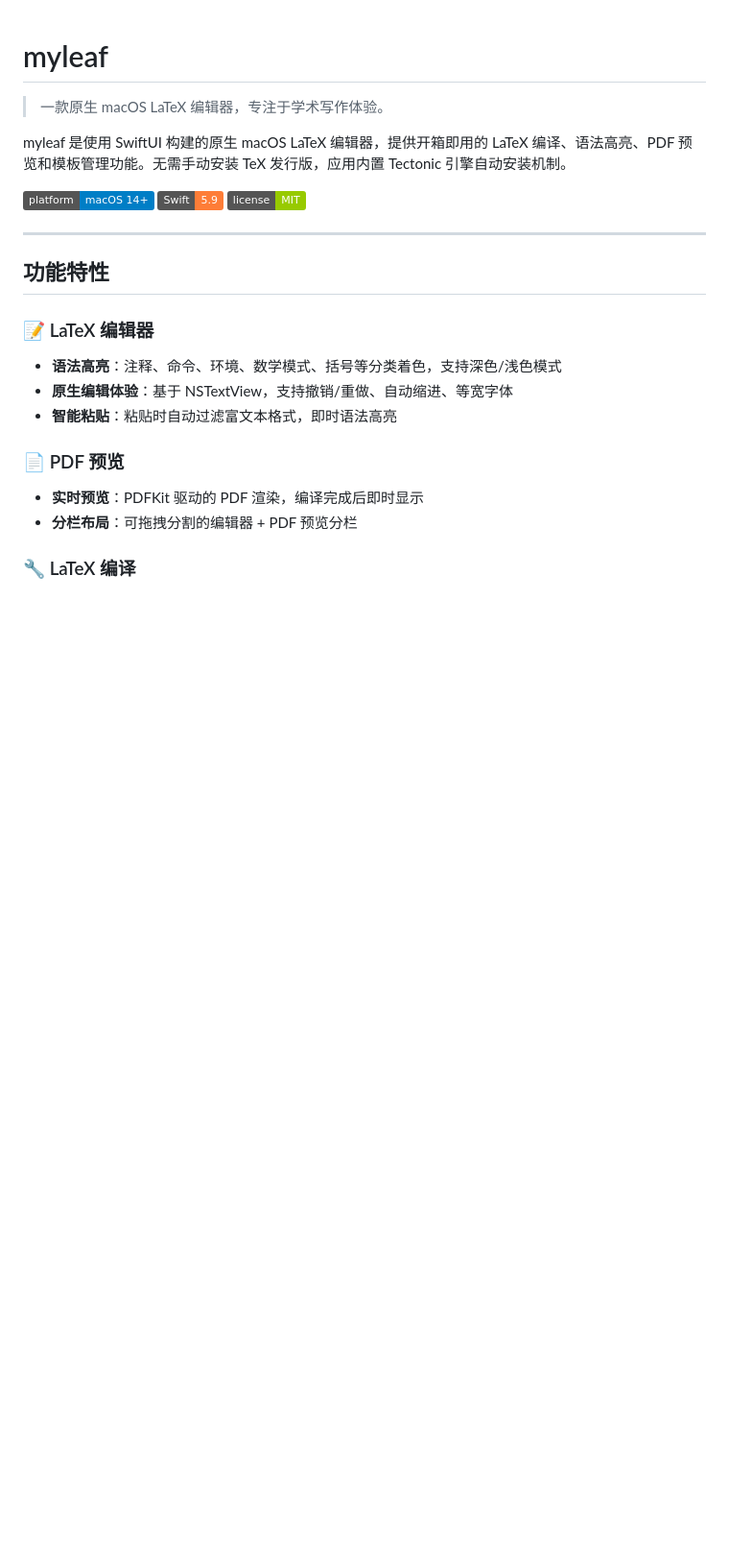
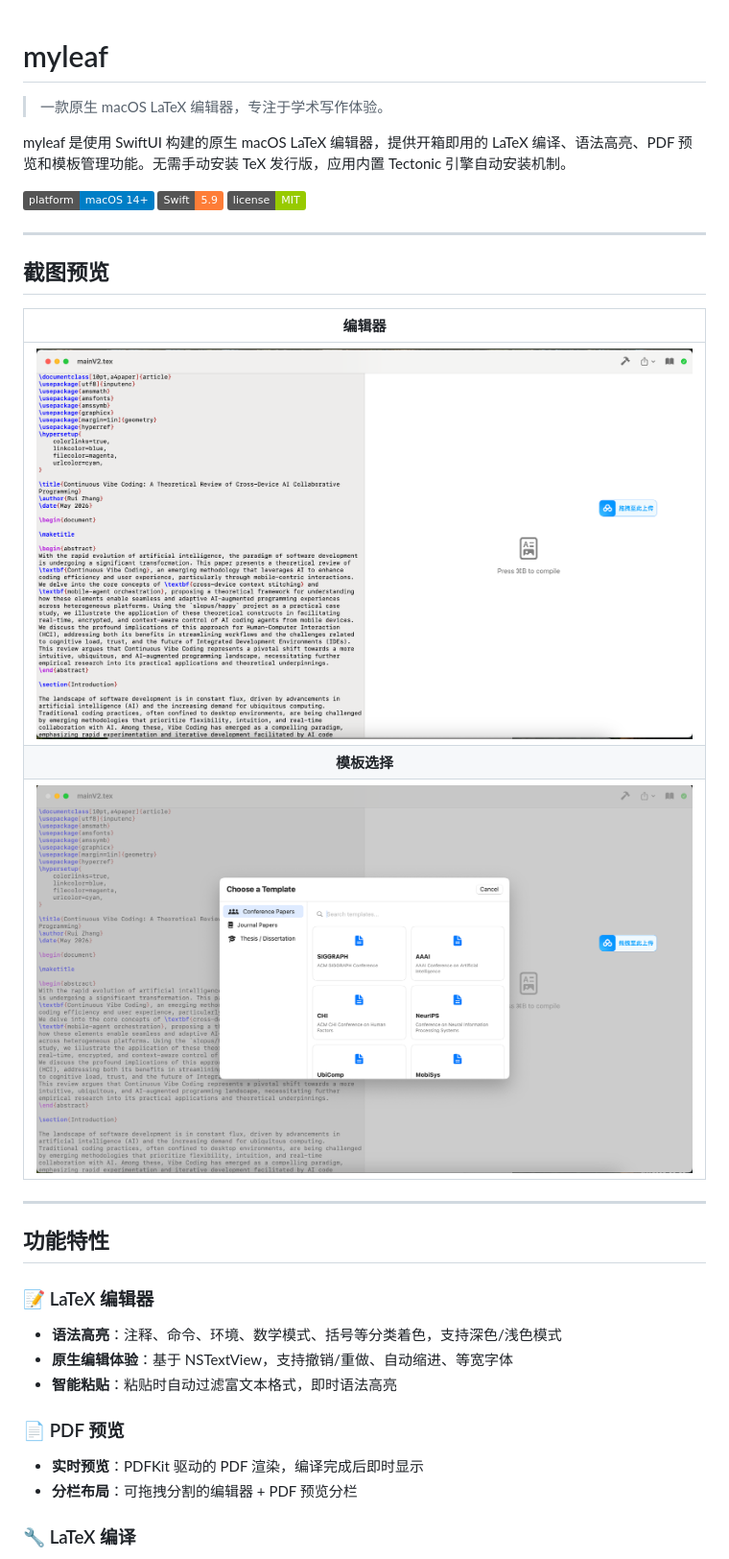
Before and after one commit to 65zlui/Myleaf, a Markdown page: README-zh.md, the part around the change. Shown at 96% size. GitHub-like rendering; pictures changed too: screenshots/editor.png (added), screenshots/template-picker.png (added); badges without logos; blank space fills up the shorter version.

```diff
--- a/README-zh.md
+++ b/README-zh.md
@@ -5,6 +5,16 @@
 myleaf 是使用 SwiftUI 构建的原生 macOS LaTeX 编辑器，提供开箱即用的 LaTeX 编译、语法高亮、PDF 预览和模板管理功能。无需手动安装 TeX 发行版，应用内置 Tectonic 引擎自动安装机制。
 
 ![macOS](https://img.shields.io/badge/platform-macOS_14+-blue) ![Swift](https://img.shields.io/badge/Swift-5.9-orange) ![License](https://img.shields.io/badge/license-MIT-green)
+
+---
+
+## 截图预览
+
+| 编辑器 |
+|:------:|
+| ![编辑器](screenshots/editor.png) |
+| **模板选择** | **设置** |
+| ![模板选择](screenshots/template-picker.png) | ![设置](screenshots/settings.png) |
 
 ---
 
```
Also changed, not shown: README.md (+7 -0 lines), screenshots/settings.png (added), 3 other files.
